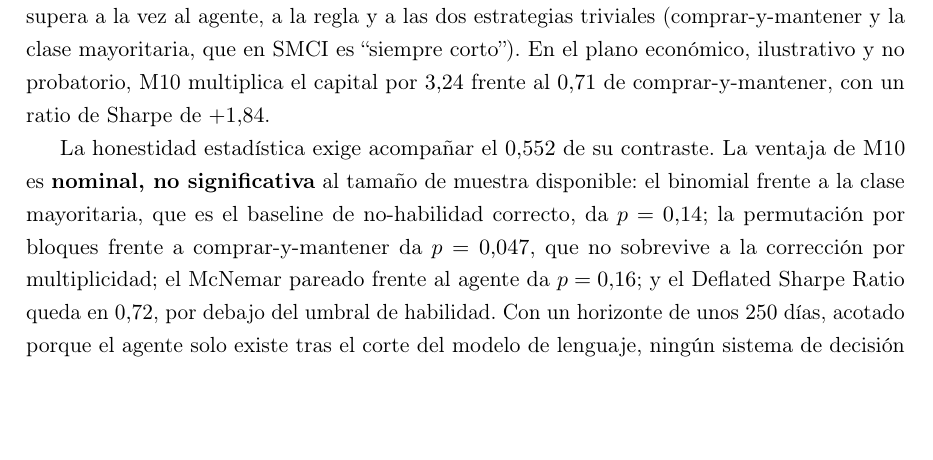
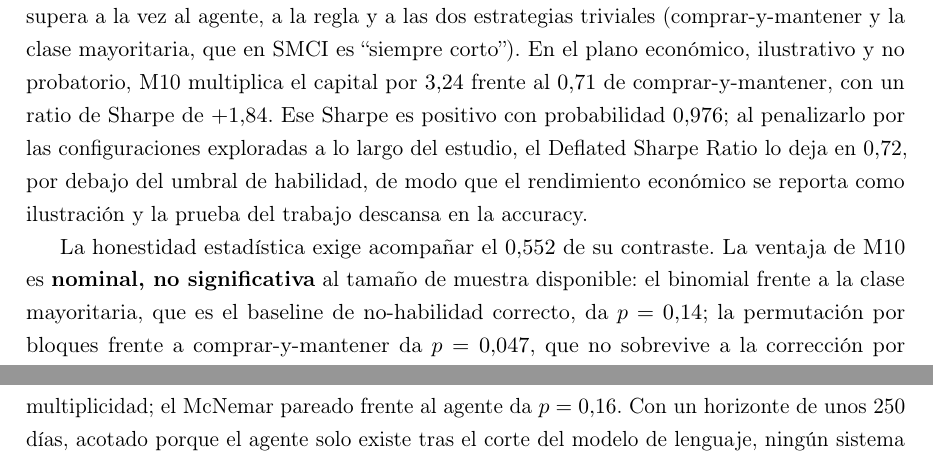
Before and after one commit to RaquelGarciah/Real-time-statistical-supervision-of-an-AI-trading-agent, a LaTeX thesis (tesis/main.tex, which reads tesis/chapters/04_marco_practico.tex): part of page 33 of 40 before the commit and two parts of pages 33 and 34 of 40 after it, the two joined at a grey line, cut so that both start at the same text, the shorter picture padded with empty space. Compiled offline with pdfLaTeX.

Commit message:
wip(tesis): autosave 2026-06-18 11:07

```diff
--- a/tesis/chapters/04_marco_practico.tex
+++ b/tesis/chapters/04_marco_practico.tex
@@ -39,7 +39,7 @@ El modelo sigue el protocolo walk-forward de la Sección~\ref{sec:cpcv-walkforwa
 \section{Resultado principal}
 \label{sec:resultado}
 
-La Tabla~\ref{tab:smci-resultado} resume el resultado sobre todo el periodo de evaluación. \textbf{M10 acierta el $55{,}2\%$ de las direcciones, por encima del agente ($48{,}4\%$), de la regla a mano ($49{,}6\%$), de comprar-y-mantener ($48{,}4\%$) y de la clase mayoritaria ($51{,}6\%$).} Es el único que supera a la vez al agente, a la regla y a las dos estrategias triviales (comprar-y-mantener y la clase mayoritaria, que en SMCI es ``siempre corto''). En el plano económico, ilustrativo y no probatorio, M10 multiplica el capital por $3{,}24$ frente al $0{,}71$ de comprar-y-mantener, con un ratio de Sharpe de $+1{,}84$.
+La Tabla~\ref{tab:smci-resultado} resume el resultado sobre todo el periodo de evaluación. \textbf{M10 acierta el $55{,}2\%$ de las direcciones, por encima del agente ($48{,}4\%$), de la regla a mano ($49{,}6\%$), de comprar-y-mantener ($48{,}4\%$) y de la clase mayoritaria ($51{,}6\%$).} Es el único que supera a la vez al agente, a la regla y a las dos estrategias triviales (comprar-y-mantener y la clase mayoritaria, que en SMCI es ``siempre corto''). En el plano económico, ilustrativo y no probatorio, M10 multiplica el capital por $3{,}24$ frente al $0{,}71$ de comprar-y-mantener, con un ratio de Sharpe de $+1{,}84$. Ese Sharpe es positivo con probabilidad $0{,}976$; al penalizarlo por las configuraciones exploradas a lo largo del estudio, el Deflated Sharpe Ratio lo deja en $0{,}72$, por debajo del umbral de habilidad, de modo que el rendimiento económico se reporta como ilustración y la prueba del trabajo descansa en la accuracy.
 
 \begin{table}[htbp]
 \centering
@@ -65,7 +65,7 @@ Trivial: comprar y mantener (siempre largo) & 0,484 & +0,03 & 0,71$\times$ \\
 %   POR QUÉ:   el notebook (§9, celda P(Sharpe>0)) reporta como titular P(Sharpe>0)=0,976 y la versión PENALIZADA por las configs ≈0,72, y trata el Sharpe como ILUSTRACIÓN económica, no como prueba (línea roja MANUAL §8: «la prueba del TFG es la accuracy»). Aquí se cae el 0,976, el 0,72 se renombra «DSR» y se mezcla la economía con la significancia direccional. 0,72 es P(Sharpe>0) penalizada por multiplicidad, no un test de dirección.
 %   REESCRITURA: saca el Sharpe de esta lista (es economía) y déjalo en el párrafo económico/§9. Quita «; y el Deflated Sharpe Ratio queda en 0,72, por debajo del umbral de habilidad» de esta frase, y añade donde toque: «En lo económico, P(Sharpe>0)=0,976; penalizada por las configuraciones exploradas a lo largo del estudio baja a ≈0,72 (<0,95), por lo que el Sharpe se reporta como ilustración económica y la prueba del trabajo descansa en la accuracy.»
 % <<< CONSEJERO
-La honestidad estadística exige acompañar el $0{,}552$ de su contraste. La ventaja de M10 es \textbf{nominal, no significativa} al tamaño de muestra disponible: el binomial frente a la clase mayoritaria, que es el baseline de no-habilidad correcto, da $p = 0{,}14$; la permutación por bloques frente a comprar-y-mantener da $p = 0{,}047$, que no sobrevive a la corrección por multiplicidad; el McNemar pareado frente al agente da $p = 0{,}16$; y el Deflated Sharpe Ratio queda en $0{,}72$, por debajo del umbral de habilidad. Con un horizonte de unos $250$ días, acotado porque el agente solo existe tras el corte del modelo de lenguaje, ningún sistema de decisión diaria alcanza significancia plena frente a un benchmark justo: es una consecuencia del tamaño de muestra y de la eficiencia de los mercados a horizonte diario. El criterio del trabajo es el que la literatura admite en este régimen de muestra: superar a lo trivial de forma nominal y \emph{consistente}, dejando la significancia plena como trabajo futuro con un periodo más largo.
+La honestidad estadística exige acompañar el $0{,}552$ de su contraste. La ventaja de M10 es \textbf{nominal, no significativa} al tamaño de muestra disponible: el binomial frente a la clase mayoritaria, que es el baseline de no-habilidad correcto, da $p = 0{,}14$; la permutación por bloques frente a comprar-y-mantener da $p = 0{,}047$, que no sobrevive a la corrección por multiplicidad; el McNemar pareado frente al agente da $p = 0{,}16$. Con un horizonte de unos $250$ días, acotado porque el agente solo existe tras el corte del modelo de lenguaje, ningún sistema de decisión diaria alcanza significancia plena frente a un benchmark justo: es una consecuencia del tamaño de muestra y de la eficiencia de los mercados a horizonte diario. El criterio del trabajo es el que la literatura admite en este régimen de muestra: superar a lo trivial de forma nominal y \emph{consistente}, dejando la significancia plena como trabajo futuro con un periodo más largo.
 
 \section{Robustez}
 \label{sec:robustez}
```
